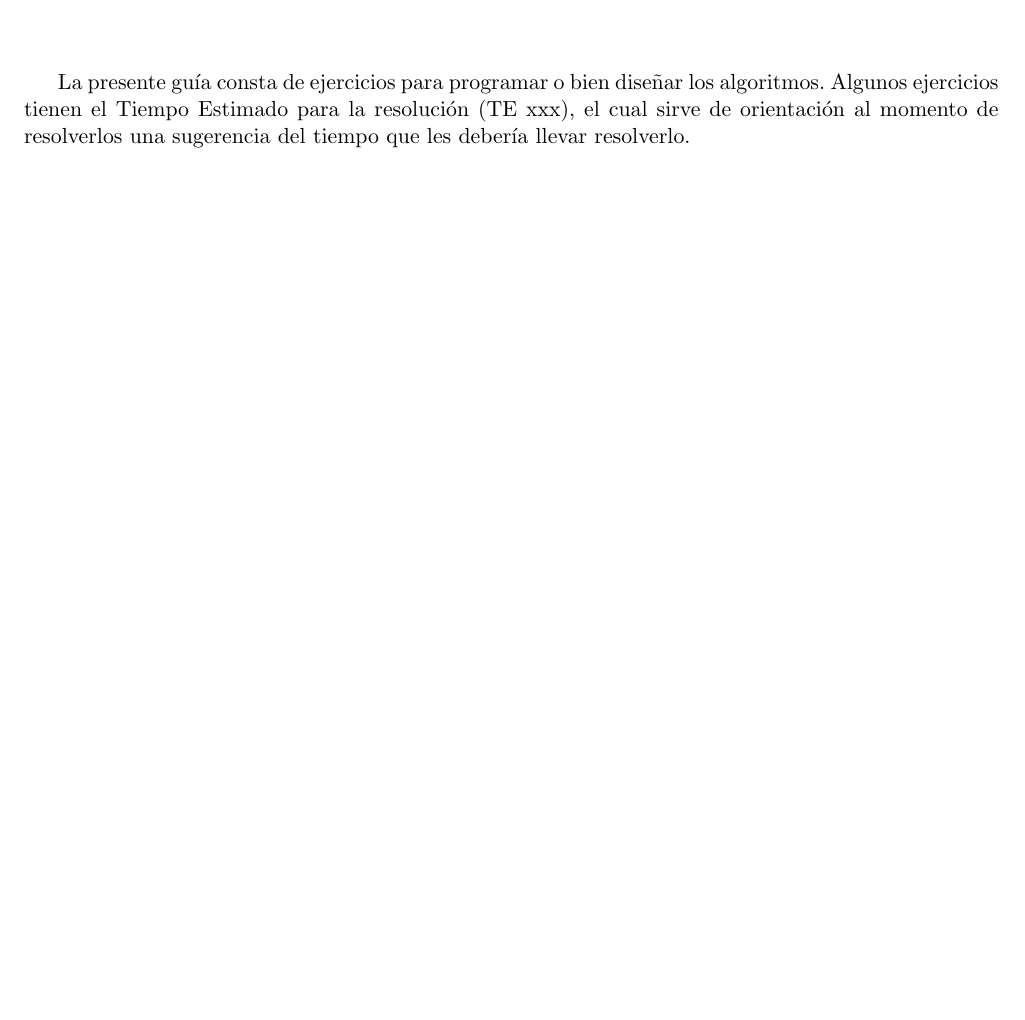
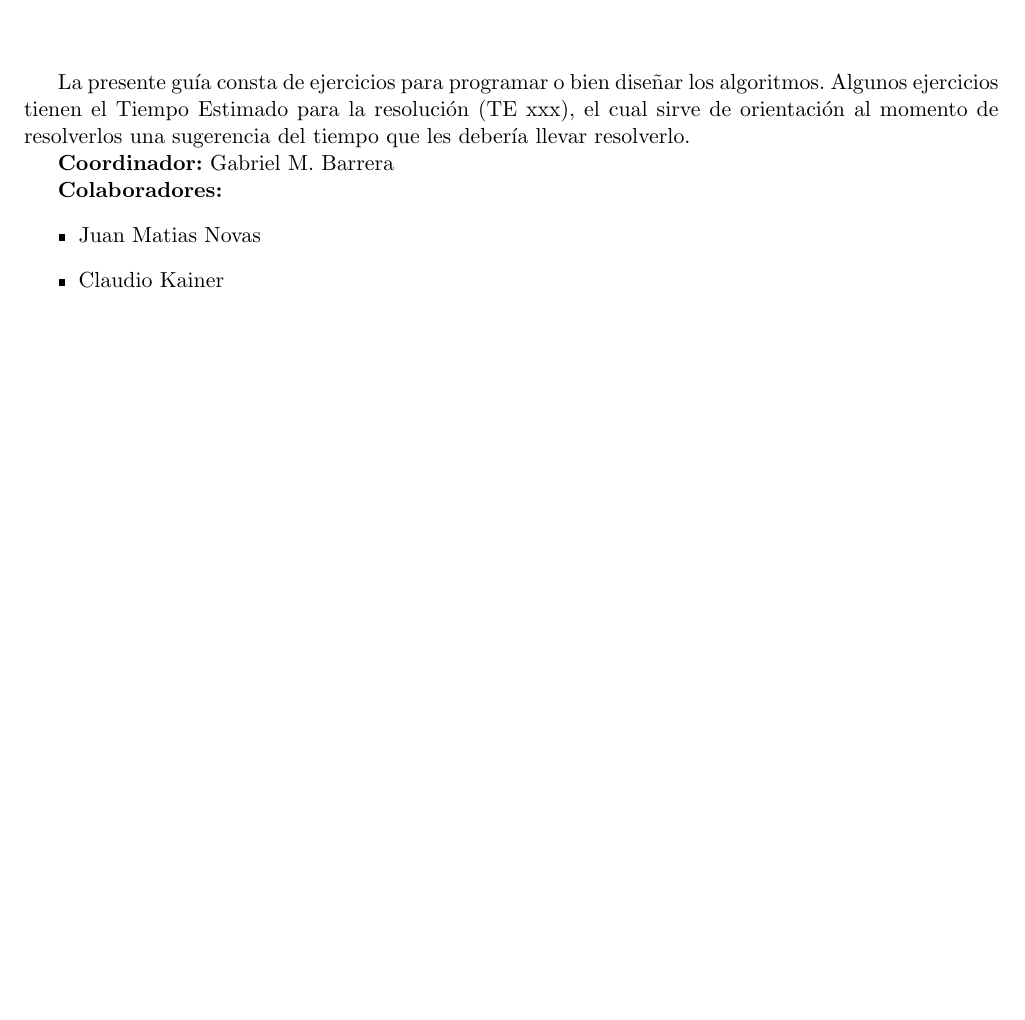
Before and after one commit to gmbarrera/ejercicios_programacion, a LaTeX book (guia.tex, which reads tex_files/prologo.tex): part of page 5 of 32, cut so that both start at the same text, the shorter picture padded with empty space. Compiled offline with pdfLaTeX.

Commit message:
Actualizacion

```diff
--- a/tex_files/prologo.tex
+++ b/tex_files/prologo.tex
@@ -1,3 +1,11 @@
 \chapter{Prólogo}
 La presente guía consta de ejercicios para programar o bien diseñar los algoritmos.
 Algunos ejercicios tienen el Tiempo Estimado para la resolución (TE xxx), el cual sirve de orientación al momento de resolverlos una sugerencia del tiempo que les debería llevar resolverlo.
+
+\textbf{Coordinador:} Gabriel M. Barrera
+
+\textbf{Colaboradores:}
+\begin{itemize}
+	\item Juan Matias Novas
+	\item Claudio Kainer
+\end{itemize}
```
Also changed, not shown: ejercicios_sin_acomodar.txt (+16 -0 lines), tex_files/secuenciales.tex (+1 -0 lines), guia.pdf.
